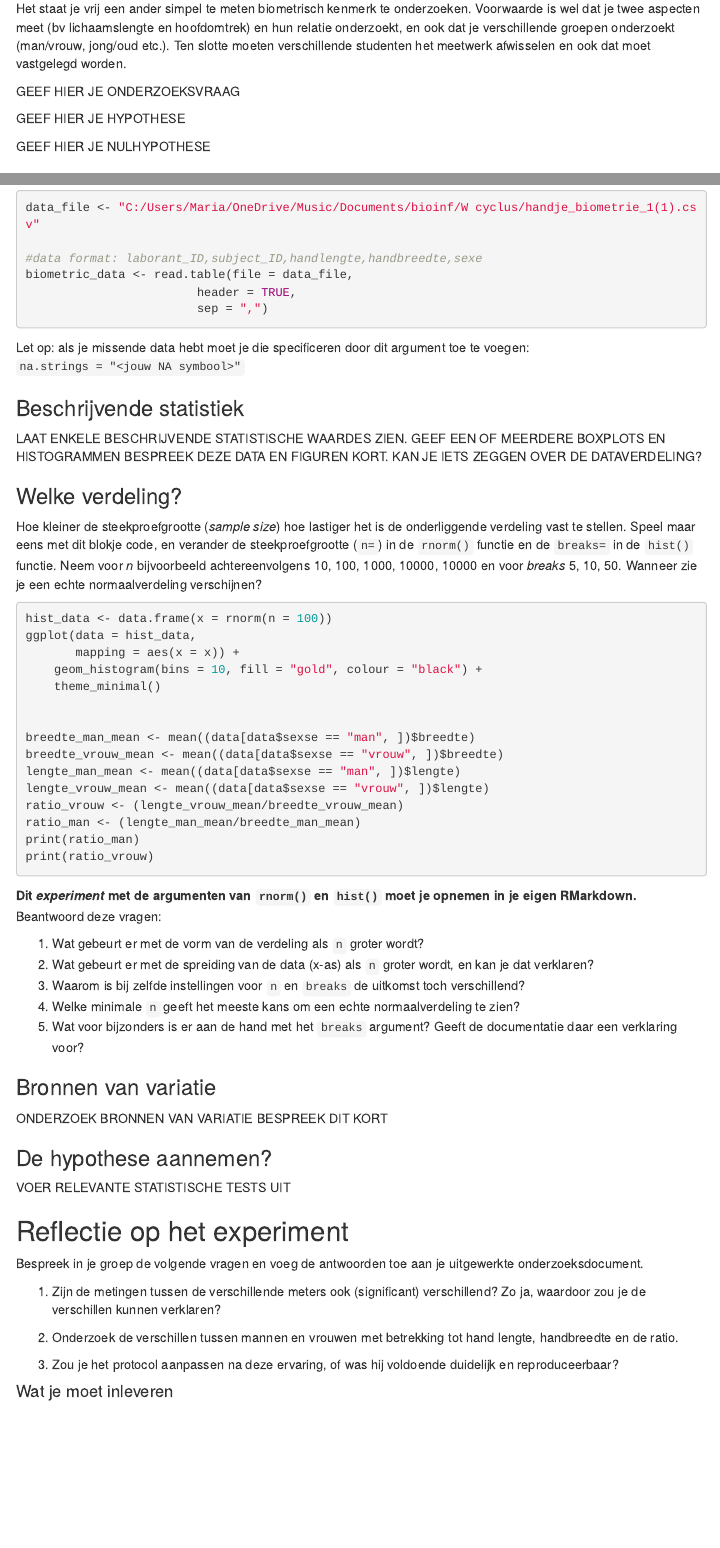
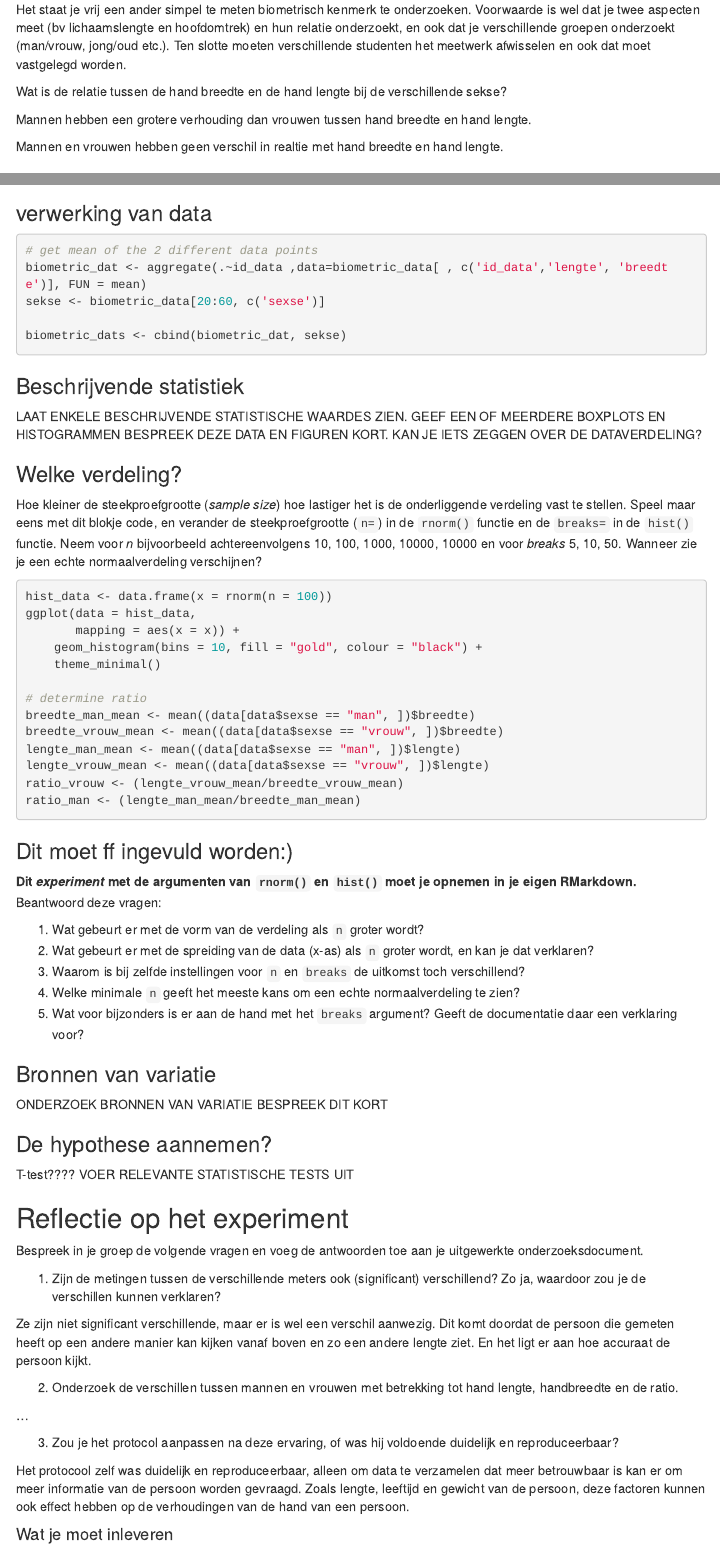
Before and after one commit to danielpastoor/wetenschappelijke-cyclus-hand-biometics, an R Markdown document (ratio_biometrie.Rmd): the page in a window 1100 px wide, from 190 px down before the commit and from 210 px down after it, so that both start at the same text, and a second part further down, joined at a grey line. Rendered offline with R 4.5, knitr and Pandoc, with nearby package versions; the code chunks are not run, so their results and figures are left out; a font, style sheet, LaTeX package, included part or bibliography that could not be used is replaced or left out; menus at the side of the page are left out.

Commit message:
Update ratio_biometrie.Rmd

````diff
--- a/ratio_biometrie.Rmd
+++ b/ratio_biometrie.Rmd
@@ -1,6 +1,6 @@
 ---
 title: "Biometrie onderzoek"
-authors: "<Jullie namen>"
+authors: "<Daniël: , Larissa: 432995 en Marian: >"
 date: "`r Sys.Date()`"
 output:
   html_document:
@@ -31,17 +30,17 @@
 
 
 :::attention
-GEEF HIER JE ONDERZOEKSVRAAG
+Wat is de relatie tussen de hand breedte en de hand lengte bij de verschillende sekse?
 :::
 
 
 :::attention
-GEEF HIER JE HYPOTHESE
+Mannen hebben een grotere verhouding dan vrouwen tussen hand breedte en hand lengte.
 :::
 
 
 :::attention
-GEEF HIER JE NULHYPOTHESE
+Mannen en vrouwen hebben geen verschil in realtie met hand breedte en hand lengte.
 :::
 
 
@@ -94,9 +91,8 @@
 Om data vanuit een tekstbestand in te lezen kan je dit codeblok gebruiken, aannemend dat je data er exact zo uitzien als in bovenstaande voorbeeld:
 
 ```{r demo-data-inlees, eval=FALSE}
-data_file <- "C:/Users/Maria/OneDrive/Music/Documents/bioinf/W cyclus/handje_biometrie_1(1).csv"
+data_file <- "C:/Users/laris/OneDrive/Documenten/bio_info/1.4.1/handbiometrie_1.csv"
 
 #data format: laborant_ID,subject_ID,handlengte,handbreedte,sexe
 biometric_data <- read.table(file = data_file,
                         header = TRUE,
-                        sep = ",")
@@ -103,8 +101,12 @@
+### verwerking van data
+```{r data-verwerk, eval=FALSE}
+# get mean of the 2 different data points
+biometric_dat <- aggregate(.~id_data ,data=biometric_data[ , c('id_data','lengte', 'breedte')], FUN = mean)
+sekse <- biometric_data[20:60, c('sexse')]
+
+biometric_dats <- cbind(biometric_dat, sekse)
 
 ```
-
-Let op: als je missende data hebt moet je die specificeren door dit argument toe te voegen: `na.strings = "<jouw NA symbool>"`
-
 
 ### Beschrijvende statistiek
 
@@ -125,18 +127,15 @@
     geom_histogram(bins = 10, fill = "gold", colour = "black") +
     theme_minimal()
 
-
+# determine ratio
 breedte_man_mean <- mean((data[data$sexse == "man", ])$breedte)
 breedte_vrouw_mean <- mean((data[data$sexse == "vrouw", ])$breedte)
 lengte_man_mean <- mean((data[data$sexse == "man", ])$lengte)
 lengte_vrouw_mean <- mean((data[data$sexse == "vrouw", ])$lengte)
 ratio_vrouw <- (lengte_vrouw_mean/breedte_vrouw_mean)
 ratio_man <- (lengte_man_mean/breedte_man_mean)
-print(ratio_man)
-print(ratio_vrouw)
 ```
-
-:::attention
+### Dit moet ff ingevuld worden:)
 **Dit _experiment_ met de argumenten van `rnorm()` en `hist()` moet je opnemen in je eigen RMarkdown.**
 Beantwoord deze vragen:
 
@@ -153,21 +152,26 @@
 BESPREEK DIT KORT
 
 ### De hypothese aannemen?
-
+T-test????
 VOER RELEVANTE STATISTISCHE TESTS UIT
 
 
 ## Reflectie op het experiment
 
-:::info
 Bespreek in je groep de volgende vragen en voeg de antwoorden toe aan je uitgewerkte onderzoeksdocument.
 
 1. Zijn de metingen tussen de verschillende meters ook (significant) verschillend? Zo ja, waardoor zou je de verschillen kunnen verklaren?
 
+Ze zijn niet significant verschillende, maar er is wel een verschil aanwezig. Dit komt doordat de persoon die gemeten heeft op een andere manier kan kijken vanaf boven en zo een andere lengte ziet. En het ligt er aan hoe accuraat de persoon kijkt.
+
 2. Onderzoek de verschillen tussen mannen en vrouwen met betrekking tot hand lengte, handbreedte en de ratio.
 
+...
+
 3. Zou je het protocol aanpassen na deze ervaring, of was hij voldoende duidelijk en reproduceerbaar?
-:::
+
+Het protocool zelf was duidelijk en reproduceerbaar, alleen om data te verzamelen dat meer betrouwbaar is kan er om meer informatie van de persoon worden gevraagd. Zoals lengte, leeftijd en gewicht van de persoon, deze factoren kunnen ook effect hebben op de verhoudingen van de hand van een persoon.
+
 
 
 :::attention
````
Also changed, not shown: ratio_biometrie.Rmd (13 more changed lines).
